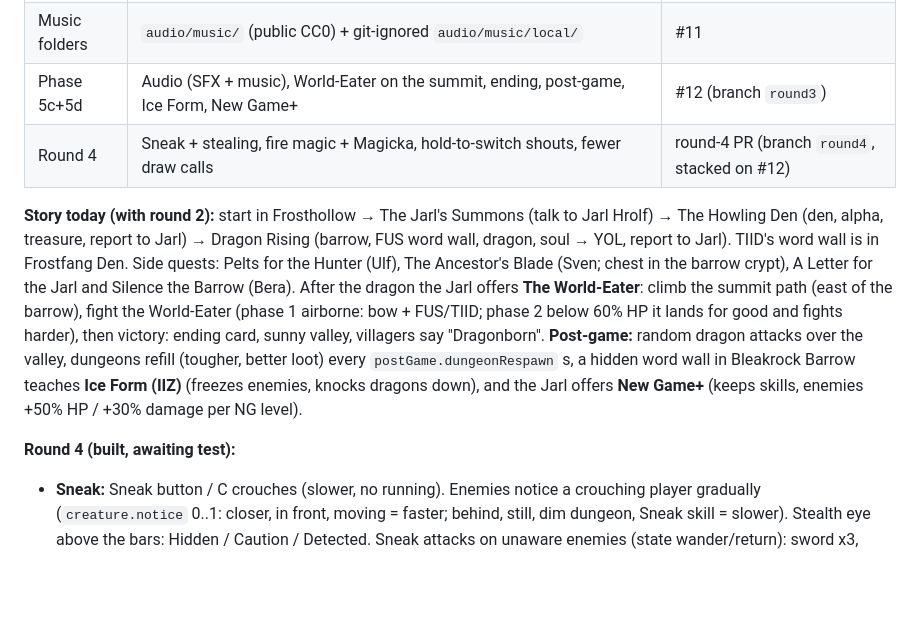
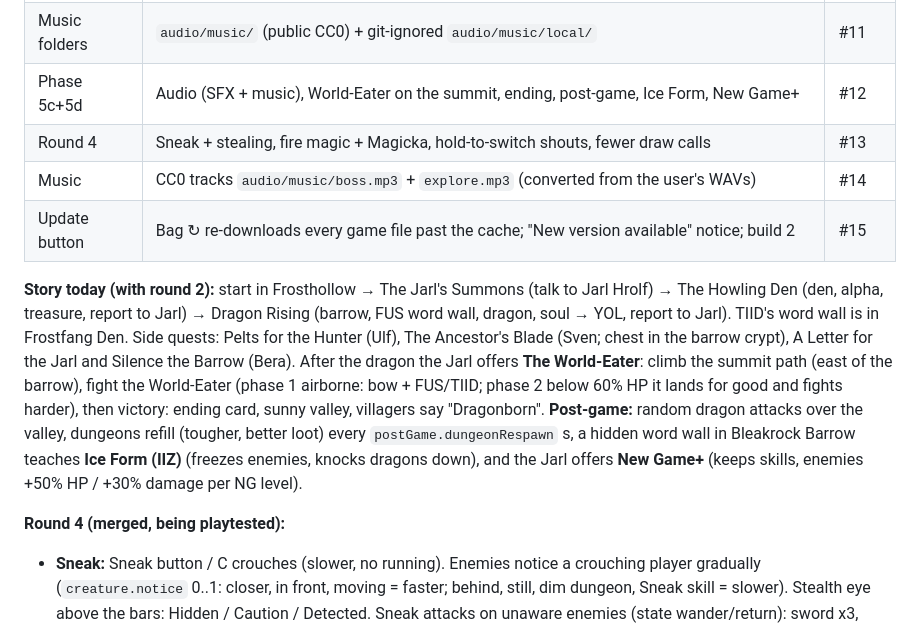
Before and after one commit to seskiramadhan/Frostbound, a Markdown page: NEXT.md, the part around one of its changes. Rendered like a GitHub page; blank space fills up the shorter version.

```diff
--- a/NEXT.md
+++ b/NEXT.md
@@ -18,8 +19,10 @@ https://seskiramadhan.github.io/Frostbound/
 | Co-op N3 | Dragon hunts: host starts from the Co-op tab after Dragon Rising; tougher each level; gold for everyone | #9 |
 | Phase 5a+5b | Frosthollow village, 5 NPCs + dialogue, merchant, inn, Jarl-led main story, 4 side quests, quest log | #10 |
 | Music folders | `audio/music/` (public CC0) + git-ignored `audio/music/local/` | #11 |
-| Phase 5c+5d | Audio (SFX + music), World-Eater on the summit, ending, post-game, Ice Form, New Game+ | #12 (branch `round3`) |
-| Round 4 | Sneak + stealing, fire magic + Magicka, hold-to-switch shouts, fewer draw calls | round-4 PR (branch `round4`, stacked on #12) |
+| Phase 5c+5d | Audio (SFX + music), World-Eater on the summit, ending, post-game, Ice Form, New Game+ | #12 |
+| Round 4 | Sneak + stealing, fire magic + Magicka, hold-to-switch shouts, fewer draw calls | #13 |
+| Music | CC0 tracks `audio/music/boss.mp3` + `explore.mp3` (converted from the user's WAVs) | #14 |
+| Update button | Bag ↻ re-downloads every game file past the cache; "New version available" notice; build 2 | #15 |
 
 **Story today (with round 2):** start in Frosthollow → The Jarl's Summons (talk to Jarl Hrolf) →
 The Howling Den (den, alpha, treasure, report to Jarl) → Dragon Rising (barrow, FUS word wall, dragon,
@@ -33,7 +36,7 @@ fights harder), then victory: ending card, sunny valley, villagers say "Dragonbo
 (freezes enemies, knocks dragons down), and the Jarl offers **New Game+** (keeps skills, enemies
 +50% HP / +30% damage per NG level).
 
-**Round 4 (built, awaiting test):**
+**Round 4 (merged, being playtested):**
 - **Sneak:** Sneak button / C crouches (slower, no running). Enemies notice a crouching player
   gradually (`creature.notice` 0..1: closer, in front, moving = faster; behind, still, dim dungeon,
   Sneak skill = slower). Stealth eye above the bars: Hidden / Caution / Detected.
```
Also changed, not shown: other parts of NEXT.md (+26 -6 lines).
